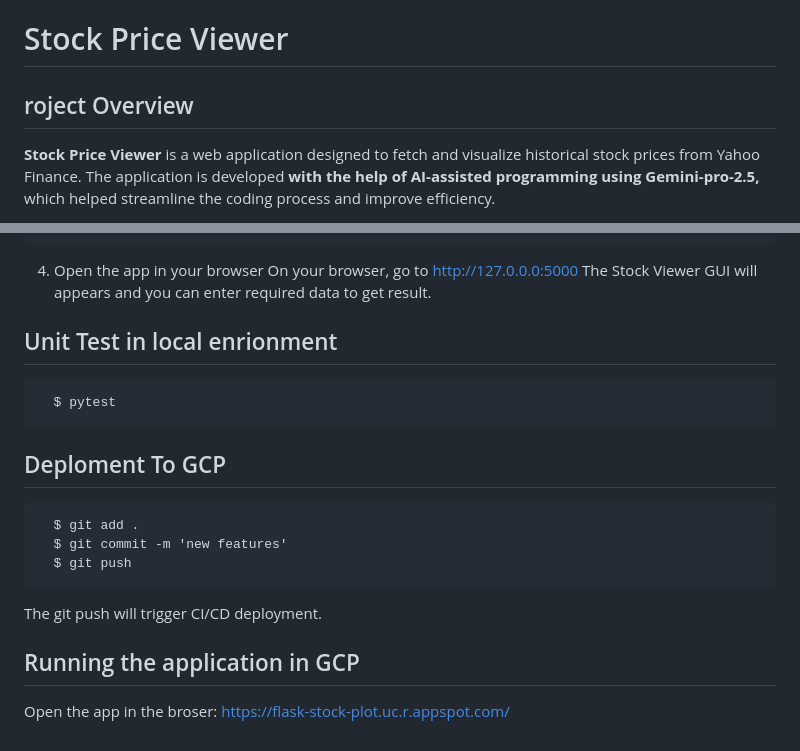
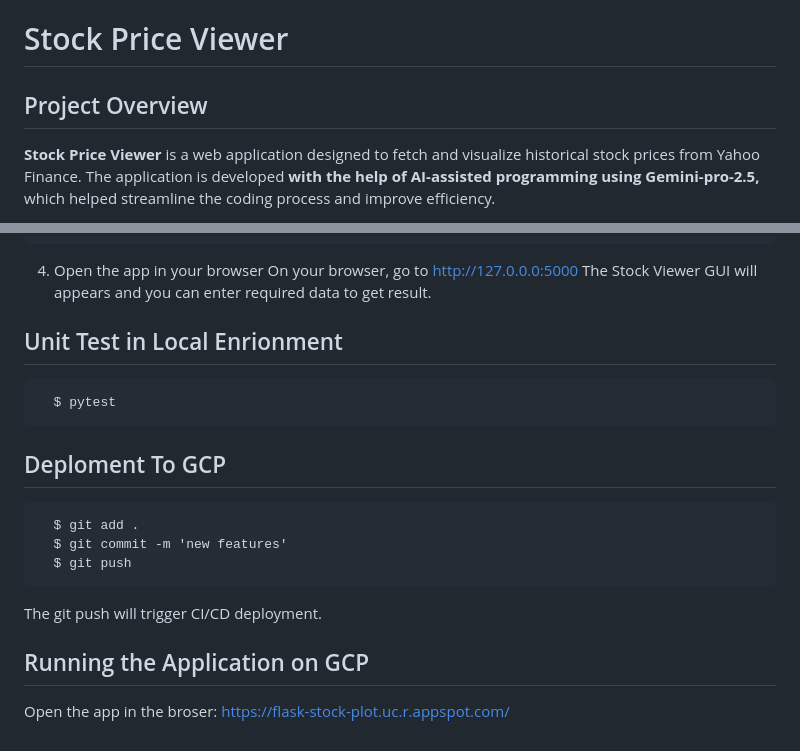
Before and after one commit to henryhjia/flask_stock_plot, a Markdown page: README.md, 2 parts joined by grey strips. Drawn GitHub-style.

````diff
--- a/README.md
+++ b/README.md
@@ -1,5 +1,5 @@
 # Stock Price Viewer
-## roject Overview
+## Project Overview
 
 **Stock Price Viewer** is a web application designed to fetch and visualize historical stock prices from Yahoo Finance.
 The application is developed **with the help of AI-assisted programming using Gemini-pro-2.5,** which helped streamline the coding process and improve efficiency.
@@ -65,7 +65,7 @@ The app will:
   On your browser, go to [http://127.0.0.0:5000](http:/127/0/0/1:5000)
      The Stock Viewer GUI will appears and you can enter required data to get result.
 
-## Unit Test in local enrionment
+## Unit Test in Local Enrionment
 ```
   $ pytest
 ```
@@ -78,5 +78,5 @@ The app will:
 ```
   The git push will trigger CI/CD deployment.
 
-## Running the application in GCP
+## Running the Application on GCP
   Open the app in the broser: [https://flask-stock-plot.uc.r.appspot.com/](https://flask-stock-plot.uc.r.appspot.com/)
````
Also changed, not shown: other parts of README.md (+1 -1 lines).
